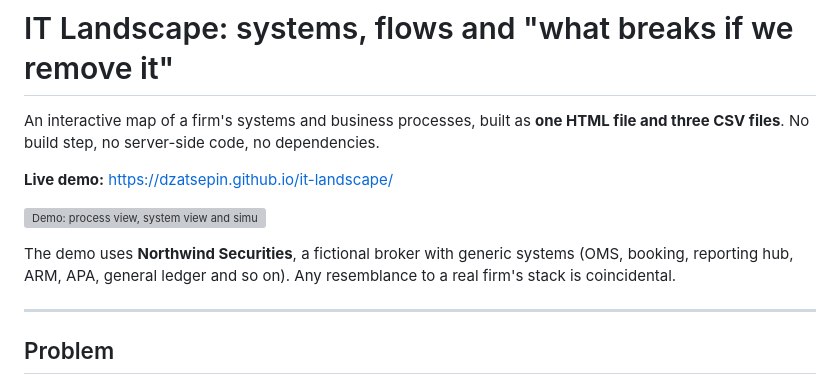
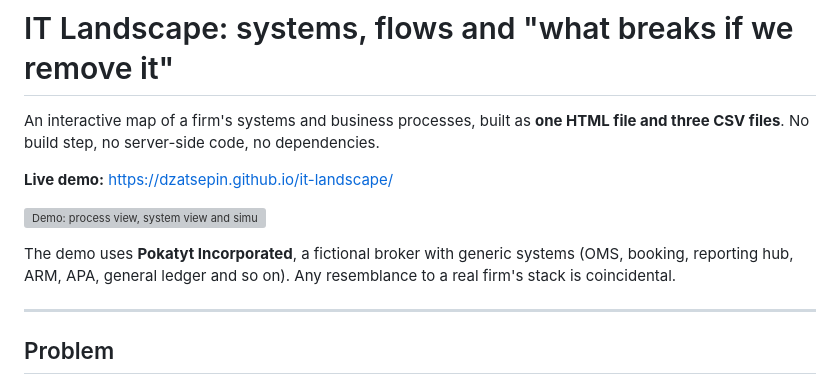
Before and after one commit to DZatsepin/it-landscape, a Markdown page: README.md, the part around the change. Rendered like a GitHub page; grey boxes are pictures that could not be loaded.

Commit message:
Rename demo firm to Pokatyt Incorporated; responsive Flow view
Avoids any confusion with real firms. Flow view uses two columns on narrow
screens. Screenshots and demo GIF re-recorded.

```diff
--- a/README.md
+++ b/README.md
@@ -6,7 +6,7 @@ An interactive map of a firm's systems and business processes, built as **one HT
 
 ![Demo: process view, system view and simulated removal](docs/demo.gif)
 
-The demo uses **Northwind Securities**, a fictional broker with generic systems (OMS, booking, reporting hub, ARM, APA, general ledger and so on). Any resemblance to a real firm's stack is coincidental.
+The demo uses **Pokatyt Incorporated**, a fictional broker with generic systems (OMS, booking, reporting hub, ARM, APA, general ledger and so on). Any resemblance to a real firm's stack is coincidental.
 
 ---
 
```
Also changed, not shown: docs/process-view.png, docs/screenshot.png, 2 other files.
